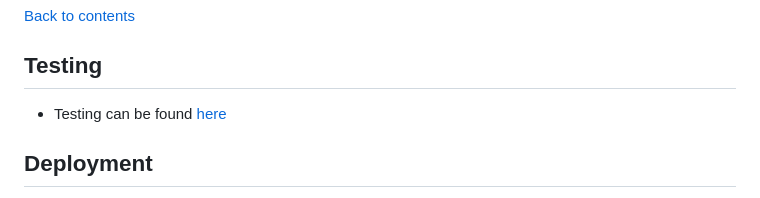
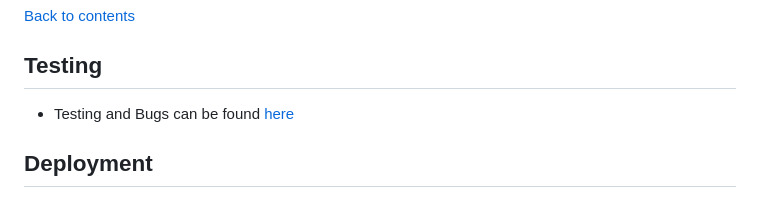
Before and after one commit to suzybee1987/the-book-nook-project, a Markdown page: README.md, the part around the change. GitHub-like rendering.

Commit message:
Dev: Create TESTING.md and add Bugs

```diff
--- a/README.md
+++ b/README.md
@@ -360,7 +360,8 @@ See below for how this was managed:
 
 ## **Testing**
 
-- Testing can be found [here](TESTING.md)
+- Testing and Bugs can be found [here](TESTING.md)
+
 
 ## **Deployment**
 
```
Also changed, not shown: TESTING.md (+37 -0 lines), static/images/testing/favourites-bug.PNG (added), static/images/testing/the-book-nook.PNG (added), 1 other file.
